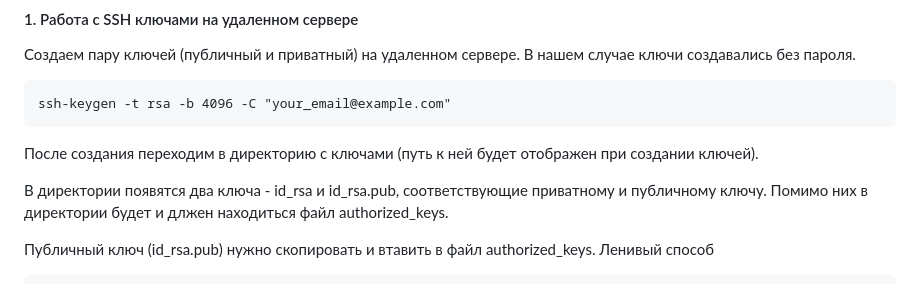
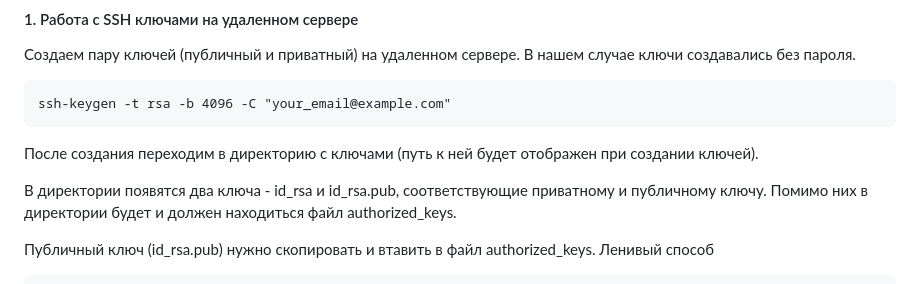
Before and after one commit to vichnya/my-quiz-app, a Markdown page: README.md, the part around the change. Drawn GitHub-style.

````diff
--- a/README.md
+++ b/README.md
@@ -127,7 +127,7 @@ ssh-keygen -t rsa -b 4096 -C "your_email@example.com"
 ```
 После создания переходим в директорию с ключами (путь к ней будет отображен при создании ключей).
 
-В директории появятся два ключа - id_rsa и id_rsa.pub, соответствующие приватному и публичному ключу. Помимо них в директории будет и длжен находиться файл authorized_keys.
+В директории появятся два ключа - id_rsa и id_rsa.pub, соответствующие приватному и публичному ключу. Помимо них в директории будет и должен находиться файл authorized_keys.
 
 Публичный ключ (id_rsa.pub) нужно скопировать и втавить в файл authorized_keys.
 Ленивый способ
````
